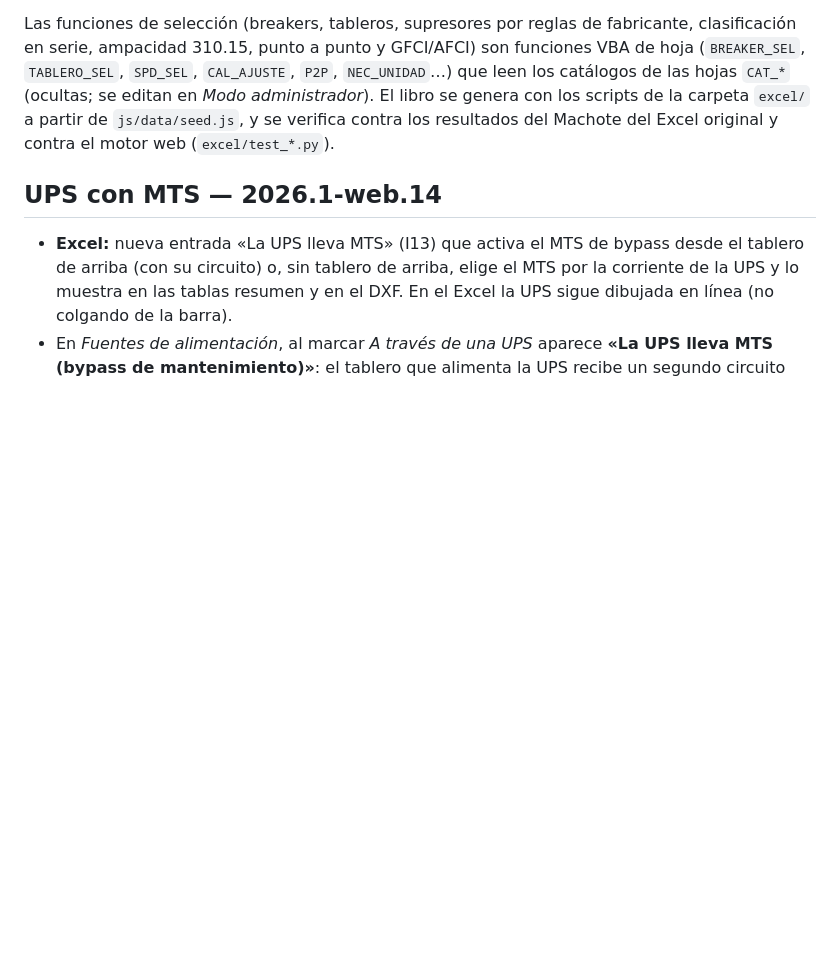
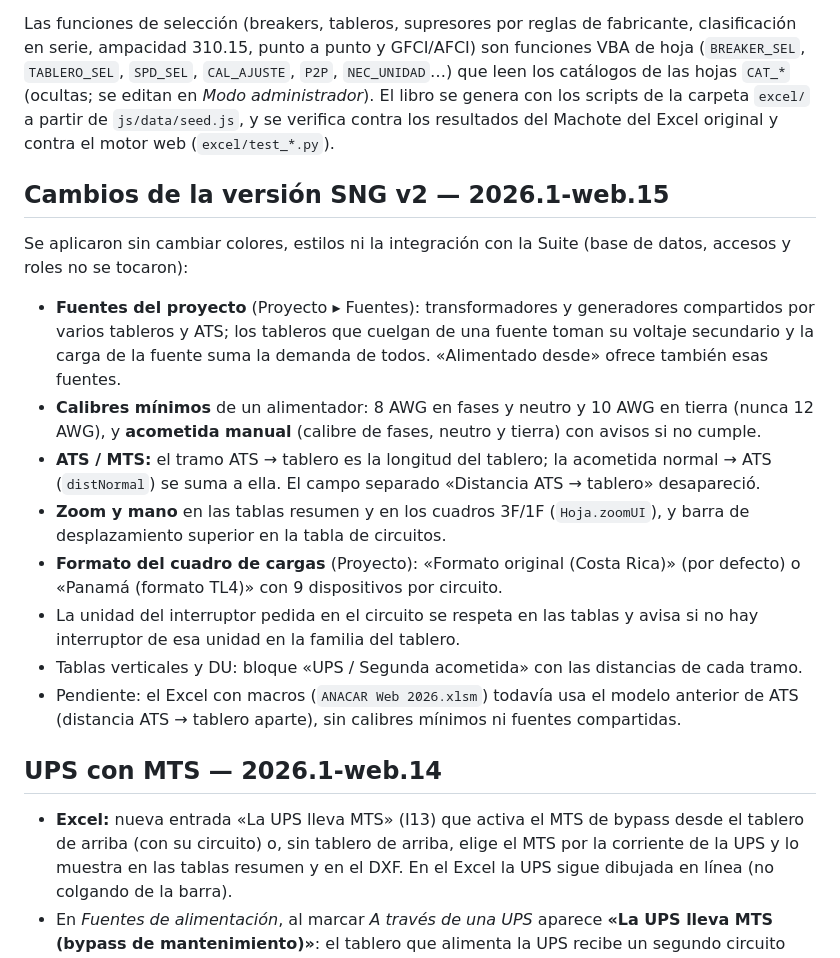
Before and after one commit to oquirosme-sys/Herramienta-ANACAR, a Markdown page: README.md, the part around the change. Rendered like a GitHub page; blank space fills up the shorter version.

Commit message:
README: web.15 (cambios de la versión SNG v2)
Co-Authored-By: Claude Sonnet 5.5 <noreply@anthropic.com>

```diff
--- a/README.md
+++ b/README.md
@@ -42,6 +42,17 @@ Libro de Excel con las mismas funciones que la herramienta en línea, para traba
 **Autollenado como en línea**: las celdas de datos traen en *gris cursiva* el valor automático (descripción, % de protección, factores de uso y diversidad, material, aislamiento, # en paralelo, protección, unidad GFCI/AFCI, breaker, marca, agrupamiento, tablero de catálogo, SPD, voltaje primario); se escribe encima para cambiarlo y se borra para volver al automático. Detalle de carga, breaker, tablero y SPD se eligen de listas con nombre. Botones: *Crear varios tableros*, *Tablero derivado*, *Duplicar tablero*, *Duplicar circuito*, *Mover circuito* (anota el cambio en CAMBIOS REVIT); en PROYECTO se editan tipo, sistema, alimentado desde y longitud.
 
 Las funciones de selección (breakers, tableros, supresores por reglas de fabricante, clasificación en serie, ampacidad 310.15, punto a punto y GFCI/AFCI) son funciones VBA de hoja (`BREAKER_SEL`, `TABLERO_SEL`, `SPD_SEL`, `CAL_AJUSTE`, `P2P`, `NEC_UNIDAD`…) que leen los catálogos de las hojas `CAT_*` (ocultas; se editan en *Modo administrador*). El libro se genera con los scripts de la carpeta `excel/` a partir de `js/data/seed.js`, y se verifica contra los resultados del Machote del Excel original y contra el motor web (`excel/test_*.py`).
+
+## Cambios de la versión SNG v2 — 2026.1-web.15
+Se aplicaron sin cambiar colores, estilos ni la integración con la Suite (base de datos, accesos y roles no se tocaron):
+- **Fuentes del proyecto** (Proyecto ▸ Fuentes): transformadores y generadores compartidos por varios tableros y ATS; los tableros que cuelgan de una fuente toman su voltaje secundario y la carga de la fuente suma la demanda de todos. «Alimentado desde» ofrece también esas fuentes.
+- **Calibres mínimos** de un alimentador: 8 AWG en fases y neutro y 10 AWG en tierra (nunca 12 AWG), y **acometida manual** (calibre de fases, neutro y tierra) con avisos si no cumple.
+- **ATS / MTS:** el tramo ATS → tablero es la longitud del tablero; la acometida normal → ATS (`distNormal`) se suma a ella. El campo separado «Distancia ATS → tablero» desapareció.
+- **Zoom y mano** en las tablas resumen y en los cuadros 3F/1F (`Hoja.zoomUI`), y barra de desplazamiento superior en la tabla de circuitos.
+- **Formato del cuadro de cargas** (Proyecto): «Formato original (Costa Rica)» (por defecto) o «Panamá (formato TL4)» con 9 dispositivos por circuito.
+- La unidad del interruptor pedida en el circuito se respeta en las tablas y avisa si no hay interruptor de esa unidad en la familia del tablero.
+- Tablas verticales y DU: bloque «UPS / Segunda acometida» con las distancias de cada tramo.
+- Pendiente: el Excel con macros (`ANACAR Web 2026.xlsm`) todavía usa el modelo anterior de ATS (distancia ATS → tablero aparte), sin calibres mínimos ni fuentes compartidas.
 
 ## UPS con MTS — 2026.1-web.14
 - **Excel:** nueva entrada «La UPS lleva MTS» (I13) que activa el MTS de bypass desde el tablero de arriba (con su circuito) o, sin tablero de arriba, elige el MTS por la corriente de la UPS y lo muestra en las tablas resumen y en el DXF. En el Excel la UPS sigue dibujada en línea (no colgando de la barra).
```
